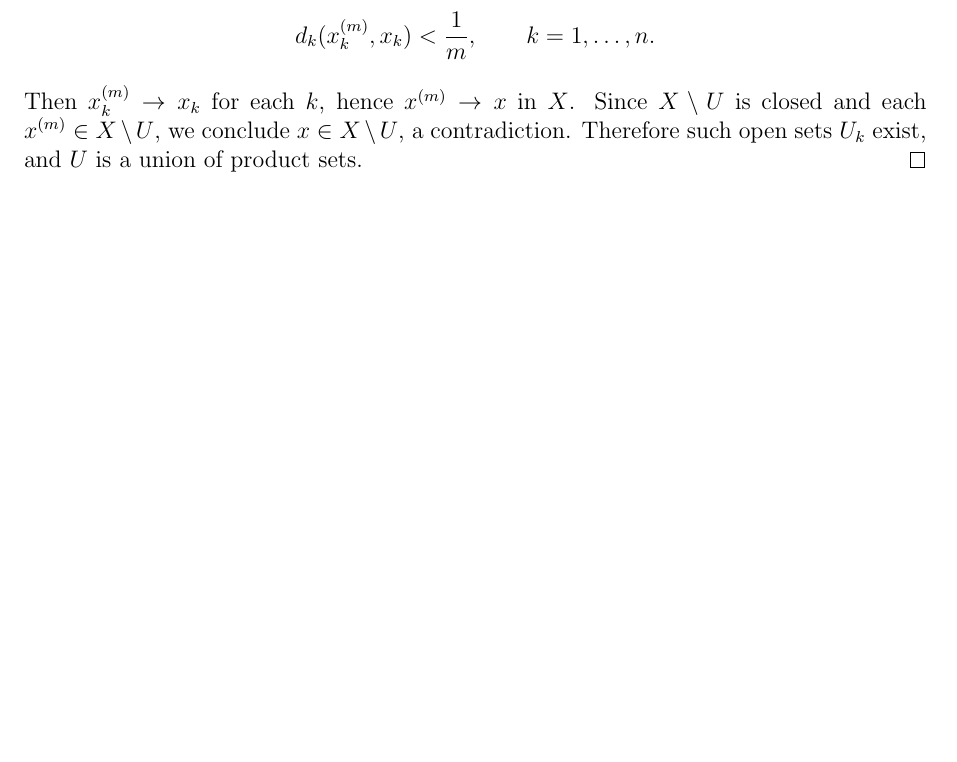
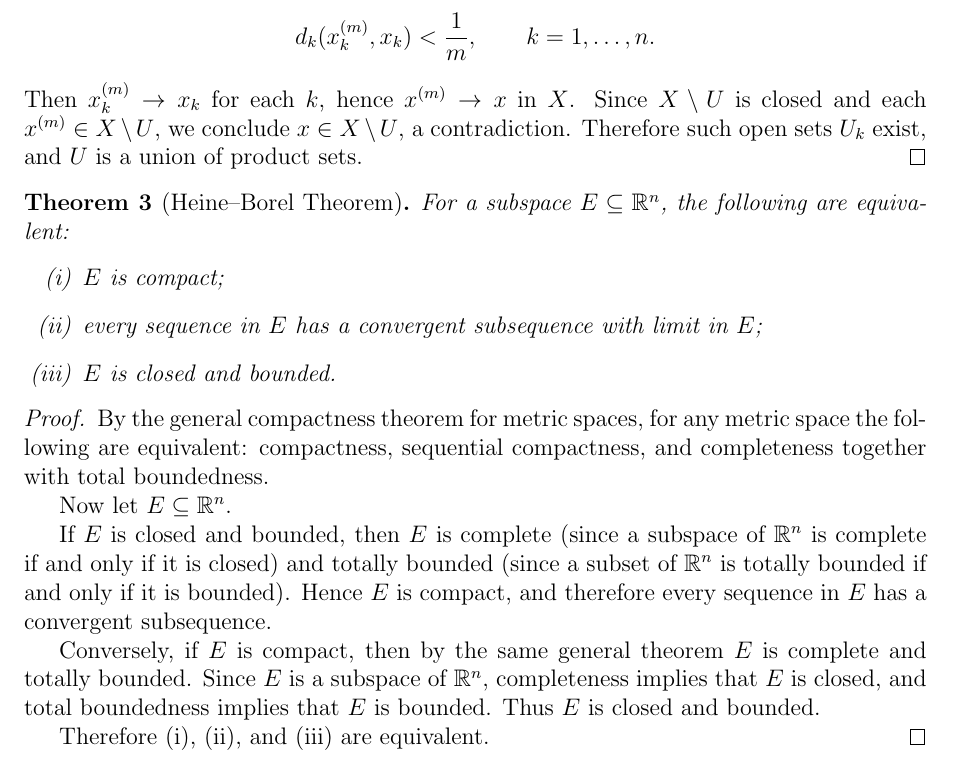
Before and after one commit to gilbertbrandow/MATM36, a LaTeX document (Important Theorems/course_summary.tex): part of page 3 of 5 before the commit and part of page 3 of 6 after it, cut so that both start at the same text, the shorter picture padded with empty space. Compiled offline with pdfLaTeX.

Commit message:
Uploaded heinerborel proof short version

```diff
--- a/Important Theorems/course_summary.tex
+++ b/Important Theorems/course_summary.tex
@@ -177,6 +177,28 @@ we conclude $x \in X\setminus U$, a contradiction.
 Therefore such open sets $U_k$ exist, and $U$ is a union of product sets.
 \end{proof}
 
+\begin{theorem}[Heine--Borel Theorem]
+For a subspace $E \subseteq \mathbb{R}^n$, the following are equivalent:
+\begin{enumerate}[label=(\roman*)]
+\item $E$ is compact;
+\item every sequence in $E$ has a convergent subsequence with limit in $E$;
+\item $E$ is closed and bounded.
+\end{enumerate}
+\end{theorem}
+
+\begin{proof}
+By the general compactness theorem for metric spaces, for any metric space the following are equivalent:
+compactness, sequential compactness, and completeness together with total boundedness.
+
+Now let $E \subseteq \mathbb{R}^n$.
+
+If $E$ is closed and bounded, then $E$ is complete (since a subspace of $\mathbb{R}^n$ is complete if and only if it is closed) and totally bounded (since a subset of $\mathbb{R}^n$ is totally bounded if and only if it is bounded). Hence $E$ is compact, and therefore every sequence in $E$ has a convergent subsequence.
+
+Conversely, if $E$ is compact, then by the same general theorem $E$ is complete and totally bounded. Since $E$ is a subspace of $\mathbb{R}^n$, completeness implies that $E$ is closed, and total boundedness implies that $E$ is bounded. Thus $E$ is closed and bounded.
+
+Therefore (i), (ii), and (iii) are equivalent.
+\end{proof}
+
 \section*{Topologies}
 
 \begin{definition}
```
Also changed, not shown: Important Theorems/pdf/course_summary.pdf, 4 other files.
